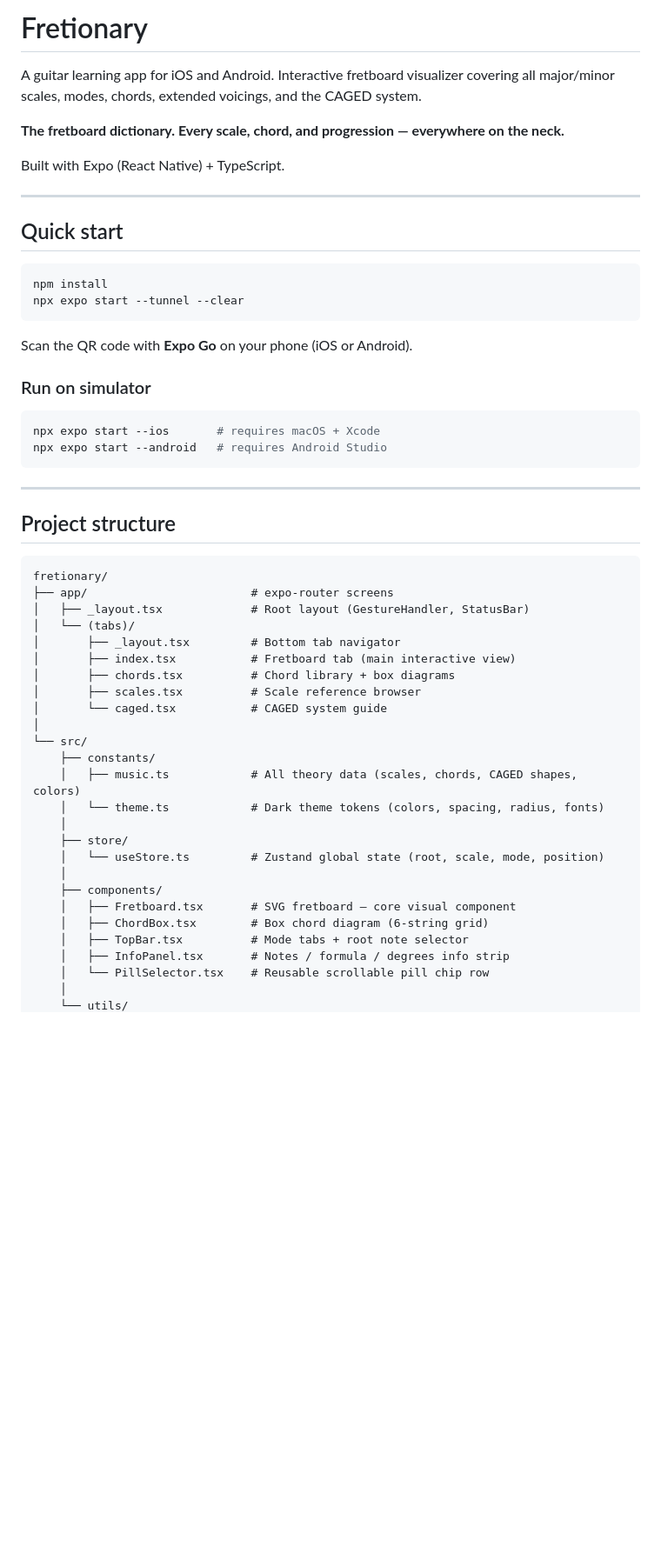
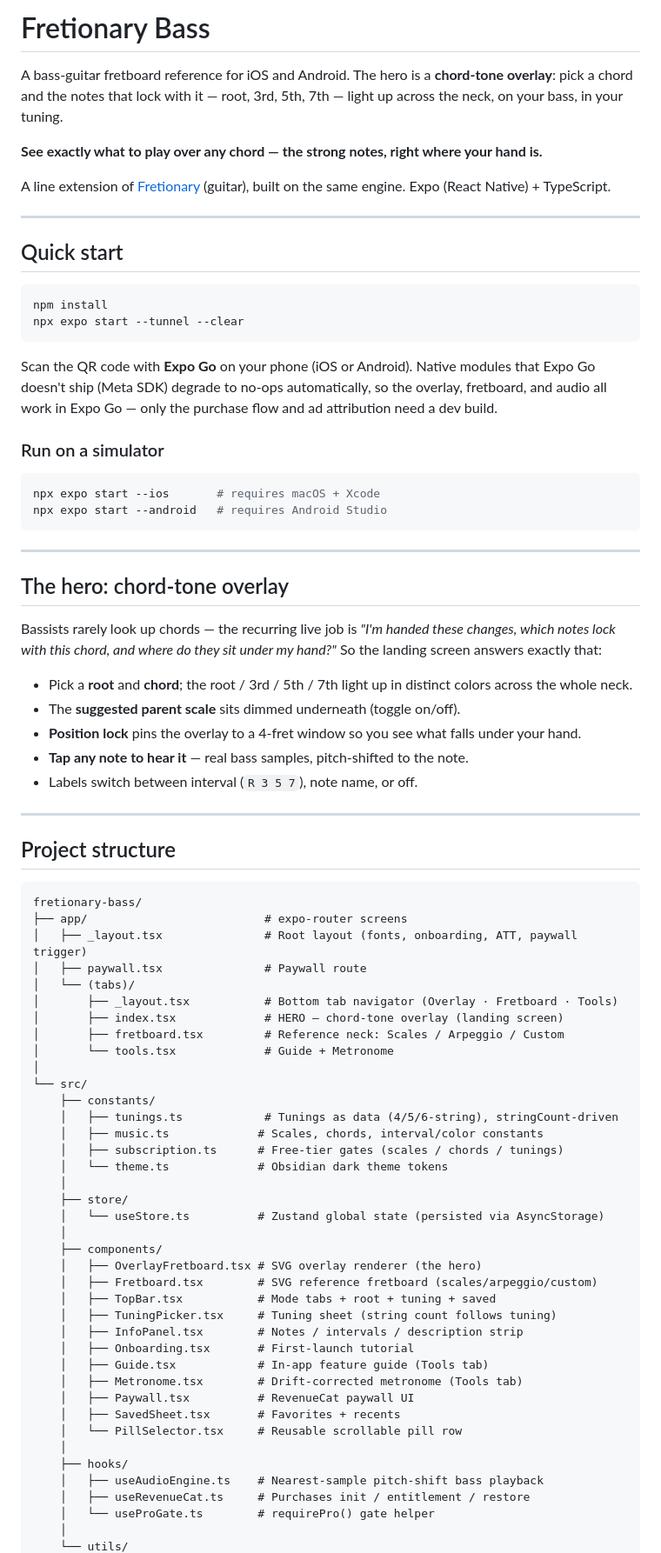
Before and after one commit to renmussoftware-dev/fretionary-bass, a Markdown page: README.md, the part around one of its changes. Shown at 87% size. Rendered like a GitHub page; blank space fills up the shorter version.

````diff
--- a/README.md
+++ b/README.md
@@ -1,10 +1,10 @@
-# Fretionary
+# Fretionary Bass
 
-A guitar learning app for iOS and Android. Interactive fretboard visualizer covering all major/minor scales, modes, chords, extended voicings, and the CAGED system.
+A bass-guitar fretboard reference for iOS and Android. The hero is a **chord-tone overlay**: pick a chord and the notes that lock with it — root, 3rd, 5th, 7th — light up across the neck, on your bass, in your tuning.
 
-**The fretboard dictionary. Every scale, chord, and progression — everywhere on the neck.**
+**See exactly what to play over any chord — the strong notes, right where your hand is.**
 
-Built with Expo (React Native) + TypeScript.
+A line extension of [Fretionary](https://fretionary.com) (guitar), built on the same engine. Expo (React Native) + TypeScript.
 
 ---
 
@@ -15,9 +15,12 @@ npm install
 npx expo start --tunnel --clear
 ```
 
-Scan the QR code with **Expo Go** on your phone (iOS or Android).
+Scan the QR code with **Expo Go** on your phone (iOS or Android). Native modules
+that Expo Go doesn't ship (Meta SDK) degrade to no-ops automatically, so the
+overlay, fretboard, and audio all work in Expo Go — only the purchase flow and
+ad attribution need a dev build.
 
-### Run on simulator
+### Run on a simulator
 
 ```bash
 npx expo start --ios       # requires macOS + Xcode
@@ -26,32 +29,61 @@ npx expo start --android   # requires Android Studio
 
 ---
 
+## The hero: chord-tone overlay
+
+Bassists rarely look up chords — the recurring live job is *"I'm handed these
+changes, which notes lock with this chord, and where do they sit under my
+hand?"* So the landing screen answers exactly that:
+
+- Pick a **root** and **chord**; the root / 3rd / 5th / 7th light up in distinct
+  colors across the whole neck.
+- The **suggested parent scale** sits dimmed underneath (toggle on/off).
+- **Position lock** pins the overlay to a 4-fret window so you see what falls
+  under your hand.
+- **Tap any note to hear it** — real bass samples, pitch-shifted to the note.
+- Labels switch between interval (`R 3 5 7`), note name, or off.
+
+---
+
 ## Project structure
 
 ```
-fretionary/
-├── app/                        # expo-router screens
-│   ├── _layout.tsx             # Root layout (GestureHandler, StatusBar)
+fretionary-bass/
+├── app/                          # expo-router screens
+│   ├── _layout.tsx               # Root layout (fonts, onboarding, ATT, paywall trigger)
+│   ├── paywall.tsx               # Paywall route
 │   └── (tabs)/
-│       ├── _layout.tsx         # Bottom tab navigator
-│       ├── index.tsx           # Fretboard tab (main interactive view)
-│       ├── chords.tsx          # Chord library + box diagrams
-│       ├── scales.tsx          # Scale reference browser
-│       └── caged.tsx           # CAGED system guide
+│       ├── _layout.tsx           # Bottom tab navigator (Overlay · Fretboard · Tools)
+│       ├── index.tsx             # HERO — chord-tone overlay (landing screen)
+│       ├── fretboard.tsx         # Reference neck: Scales / Arpeggio / Custom
+│       └── tools.tsx             # Guide + Metronome
 │
 └── src/
     ├── constants/
-    │   ├── music.ts            # All theory data (scales, chords, CAGED shapes, colors)
-    │   └── theme.ts            # Dark theme tokens (colors, spacing, radius, fonts)
+    │   ├── tunings.ts            # Tunings as data (4/5/6-string), stringCount-driven
+    │   ├── music.ts             # Scales, chords, interval/color constants
+    │   ├── subscription.ts      # Free-tier gates (scales / chords / tunings)
+    │   └── theme.ts             # Obsidian dark theme tokens
     │
     ├── store/
-    │   └── useStore.ts         # Zustand global state (root, scale, mode, position)
+    │   └── useStore.ts          # Zustand global state (persisted via AsyncStorage)
     │
     ├── components/
-    │   ├── Fretboard.tsx       # SVG fretboard — core visual component
-    │   ├── ChordBox.tsx        # Box chord diagram (6-string grid)
-    │   ├── TopBar.tsx          # Mode tabs + root note selector
-    │   ├── InfoPanel.tsx       # Notes / formula / degrees info strip
-    │   └── PillSelector.tsx    # Reusable scrollable pill chip row
+    │   ├── OverlayFretboard.tsx # SVG overlay renderer (the hero)
+    │   ├── Fretboard.tsx        # SVG reference fretboard (scales/arpeggio/custom)
+    │   ├── TopBar.tsx           # Mode tabs + root + tuning + saved
+    │   ├── TuningPicker.tsx     # Tuning sheet (string count follows tuning)
+    │   ├── InfoPanel.tsx        # Notes / intervals / description strip
+    │   ├── Onboarding.tsx       # First-launch tutorial
+    │   ├── Guide.tsx            # In-app feature guide (Tools tab)
+    │   ├── Metronome.tsx        # Drift-corrected metronome (Tools tab)
+    │   ├── Paywall.tsx          # RevenueCat paywall UI
+    │   ├── SavedSheet.tsx       # Favorites + recents
+    │   └── PillSelector.tsx     # Reusable scrollable pill row
+    │
+    ├── hooks/
+    │   ├── useAudioEngine.ts    # Nearest-sample pitch-shift bass playback
+    │   ├── useRevenueCat.ts     # Purchases init / entitlement / restore
+    │   └── useProGate.ts        # requirePro() gate helper
     │
     └── utils/
````
Also changed, not shown: other parts of README.md (+96 -66 lines).
